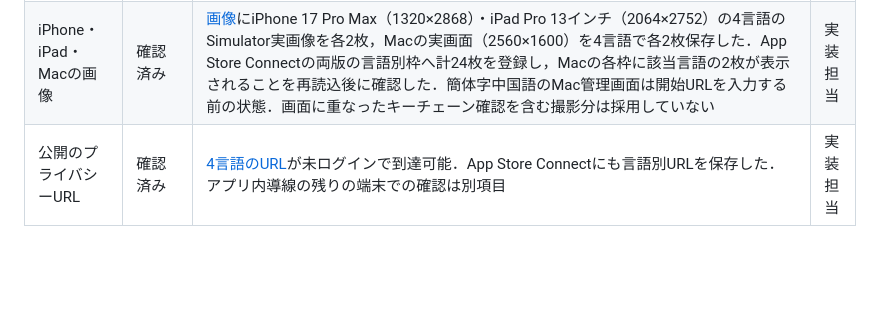
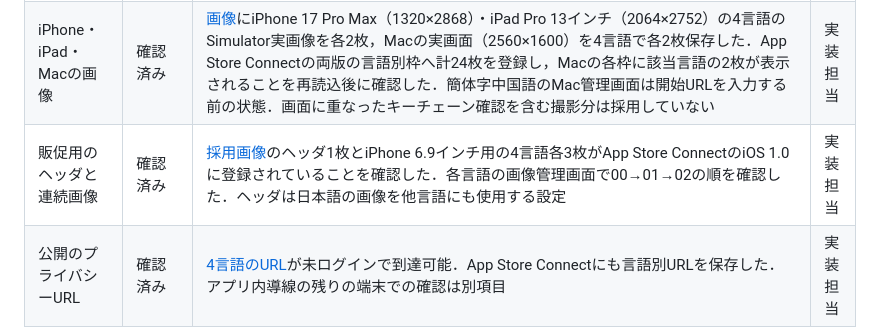
Before and after one commit to shiftone-ai/plinth, a Markdown page: docs/release/store-readiness.md, the part around the change. Rendered like a GitHub page; blank space fills up the shorter version.

Commit message:
docs: update public release material
docs: update public release material

* docs: keep distribution status out of public record

```diff
--- a/docs/release/store-readiness.md
+++ b/docs/release/store-readiness.md
@@ -10,6 +10,7 @@ Issue #28の提出可否を判断する表．iPhone／iPad版とMac専用版はA
 | 説明・キーワード・サポートURL | 確認済み | App Store ConnectのiOS版とMac版に4言語の説明・キーワード・サポートURLを保存した．[原稿](store-listing.md)のWeb管理も統合後の両候補に含まれることを確認した | 実装担当 |
 | アイコン | 確認済み | `Resources/Assets.xcassets`のアイコンを目視し，Mac archiveの`Assets.car`に16～1024pxのAppIconが入ることを確認した．App Store ConnectのiOS・Mac両版で，選択中のビルドにApp Iconが含まれ，画像プレビューに同じ図柄が表示されることを目視した | 実装担当 |
 | iPhone・iPad・Macの画像 | 確認済み | [画像](screenshots/)にiPhone 17 Pro Max（1320×2868）・iPad Pro 13インチ（2064×2752）の4言語のSimulator実画像を各2枚，Macの実画面（2560×1600）を4言語で各2枚保存した．App Store Connectの両版の言語別枠へ計24枚を登録し，Macの各枠に該当言語の2枚が表示されることを再読込後に確認した．簡体字中国語のMac管理画面は開始URLを入力する前の状態．画面に重なったキーチェーン確認を含む撮影分は採用していない | 実装担当 |
+| 販促用のヘッダと連続画像 | 確認済み | [採用画像](creative-assets/)のヘッダ1枚とiPhone 6.9インチ用の4言語各3枚がApp Store ConnectのiOS 1.0に登録されていることを確認した．各言語の画像管理画面で00→01→02の順を確認した．ヘッダは日本語の画像を他言語にも使用する設定 | 実装担当 |
 | 公開のプライバシーURL | 確認済み | [4言語のURL](public-pages.md)が未ログインで到達可能．App Store Connectにも言語別URLを保存した．アプリ内導線の残りの端末での確認は別項目 | 実装担当 |
 | アプリ内のページとライセンス | 確認済み | iPhone SimulatorのiOS 27英語・iOS 26.4簡体字中国語と，iPad Pro 13インチ SimulatorのiOS 26.4日本語でプライバシー・サポートの遷移が成功した．iPhoneとiPadでライセンス表示が成功した．開けないURLの試験用設定では，両Simulatorで設定保存・展示開始・管理者解除が成功した．統合後のMac archiveを開発用に再署名して起動し，Safariへのプライバシー・サポート遷移，ライセンス表示，展示ページ移動と管理者解除を手元のMacで確認した．同じ環境で開けないURLを保存して展示を始めると「Exhibition stopped」が表示され，管理者パスワードで設定へ戻れた．Web管理はローカルブラウザからログイン・設定保存・展示開始を操作し，無効化後の接続拒否も確認した．基本操作の検証にはSimulatorの結果を採用する．App Store配布署名の状態での照合は別項目 | 実装担当 |
 | App Privacy | 申告済み | 利用者の承認を受け，App Store Connectで「アプリから収集するデータなし」を公開した．設定集のiCloud同期を含む版について[データ取扱い](privacy-facts.md)とAppleのCloudKit非公開データベースの説明を照合した．WebViewのオープンWeb例外に関する推測は残る．利用者はAppleへの個別照会を省き，審査結果を受けて必要なら修正する方針 | 公開担当 |
```
